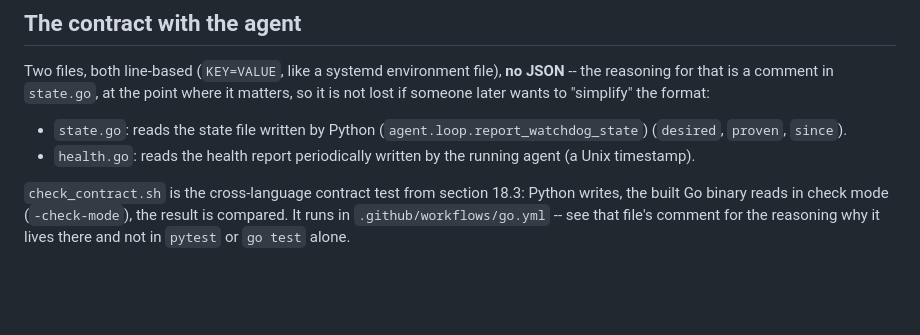
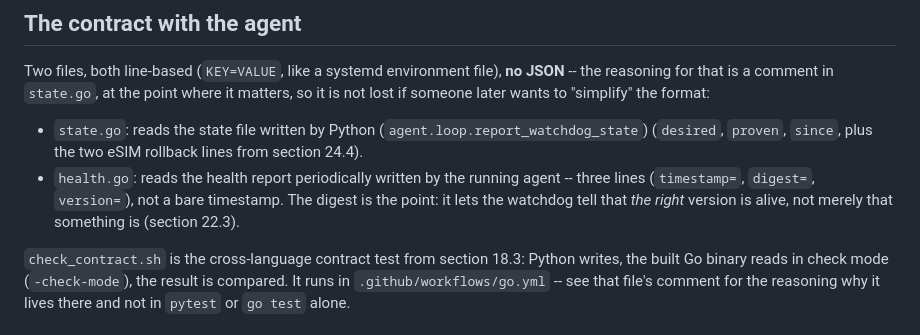
Before and after one commit to MagicalWig34653/thermoctl-fleet, a Markdown page: watchdog/README.md, the part around the change. Drawn GitHub-style; blank space fills up the shorter version.

Commit message:
docs: fix stale health-report description in watchdog README
The README still called the health report "a Unix timestamp". It has been
three lines (timestamp=, digest=, version=) since the format was decided in
section 22.3; the state file description was missing the two eSIM rollback
lines from 24.4 as well.

Found while reviewing the English migration branch. The wording predates that
branch -- it was carried over faithfully by the translation rather than
silently corrected, which was the right call for a translation pass.

Co-Authored-By: Claude Opus 5 <noreply@anthropic.com>

```diff
--- a/watchdog/README.md
+++ b/watchdog/README.md
@@ -49,9 +49,12 @@ point where it matters, so it is not lost if someone later wants to
 "simplify" the format:
 
 - `state.go`: reads the state file written by Python
-  (`agent.loop.report_watchdog_state`) (`desired`, `proven`, `since`).
+  (`agent.loop.report_watchdog_state`) (`desired`, `proven`, `since`, plus the
+  two eSIM rollback lines from section 24.4).
 - `health.go`: reads the health report periodically written by the running
-  agent (a Unix timestamp).
+  agent -- three lines (`timestamp=`, `digest=`, `version=`), not a bare
+  timestamp. The digest is the point: it lets the watchdog tell that *the right*
+  version is alive, not merely that something is (section 22.3).
 
 `check_contract.sh` is the cross-language contract test from section 18.3:
 Python writes, the built Go binary reads in check mode (`-check-mode`), the
```
